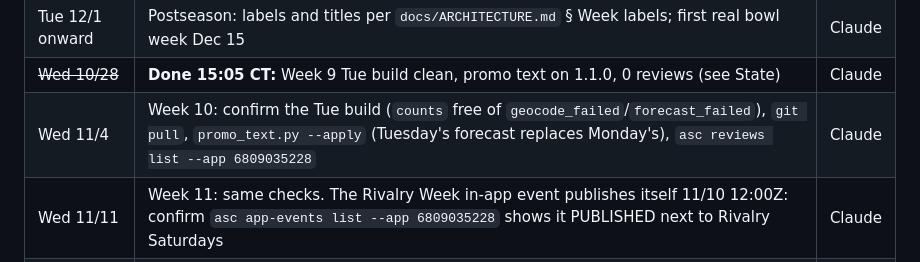
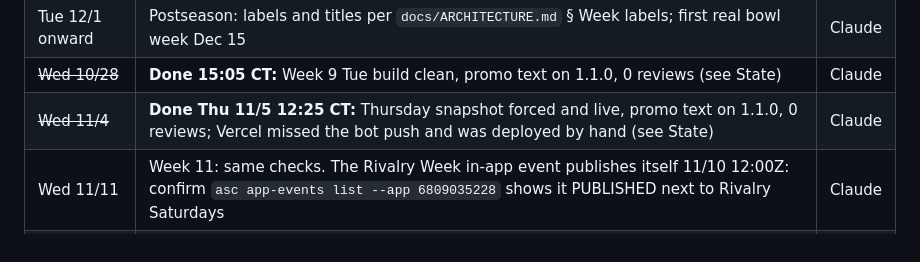
Before and after one commit to ChristianVerdin/cfb-gameday-board, a Markdown page: CONTEXT.md, the part around one of its changes. Drawn GitHub-style.

Commit message:
CONTEXT: Week 10 Thursday snapshot forced and live, promo text on 1.1.0, Vercel missed the bot push
Co-Authored-By: Claude Opus 5.5 <noreply@anthropic.com>

```diff
--- a/CONTEXT.md
+++ b/CONTEXT.md
@@ -28,7 +28,7 @@
 | Tue 11/24 | Rivalry Week board: check the label, the rivalry desk, and any TBA kickoffs. Scanned 11/02 (ESPN schedules 11/10-12/13 through `rivalry()`): 9 trophy games in Week 11, 4 in Week 12, 20 in Rivalry Week (Iron Bowl, The Game, Egg Bowl, Lone Star Showdown among them), Army-Navy 12/12; the untagged pairs have no proper name or trophy (NC State-UNC, Tennessee-Vanderbilt, Oregon-Washington), so nothing to add. ESPN lists four Mountain West games on 11/28 as `TBD @ <home>` (team id -2, Sat TBA) and every 12/4-12/5 title game as `TBD @ TBD`; a scratch build of both dates rendered them (Rivalry Week / Championship Week labels, TBD names, TBA kicks, no crash), so the only Rivalry Week work is a look once ESPN fills the opponents in | Claude |
 | Tue 12/1 onward | Postseason: labels and titles per `docs/ARCHITECTURE.md` § Week labels; first real bowl week Dec 15 | Claude |
 | ~~Wed 10/28~~ | **Done 15:05 CT:** Week 9 Tue build clean, promo text on 1.1.0, 0 reviews (see State) | Claude |
-| Wed 11/4 | Week 10: confirm the Tue build (`counts` free of `geocode_failed`/`forecast_failed`), `git pull`, `promo_text.py --apply` (Tuesday's forecast replaces Monday's), `asc reviews list --app 6809035228` | Claude |
+| ~~Wed 11/4~~ | **Done Thu 11/5 12:25 CT:** Thursday snapshot forced and live, promo text on 1.1.0, 0 reviews; Vercel missed the bot push and was deployed by hand (see State) | Claude |
 | Wed 11/11 | Week 11: same checks. The Rivalry Week in-app event publishes itself 11/10 12:00Z: confirm `asc app-events list --app 6809035228` shows it PUBLISHED next to Rivalry Saturdays | Claude |
 | Wed 11/18 | Week 12: same checks; Championship Week event publishes itself 11/17. Rivalry Saturdays ends 11/22 | Claude |
 | ~~Before Nov 1~~ | **Done 2026-10-07:** board window Tue–Mon (Tue 7 AM CT cron, 7-date live cap, empty dates skipped), promo rain clause at ≥60% | Claude |
```
Also changed, not shown: other parts of CONTEXT.md (+1 -1 lines).
